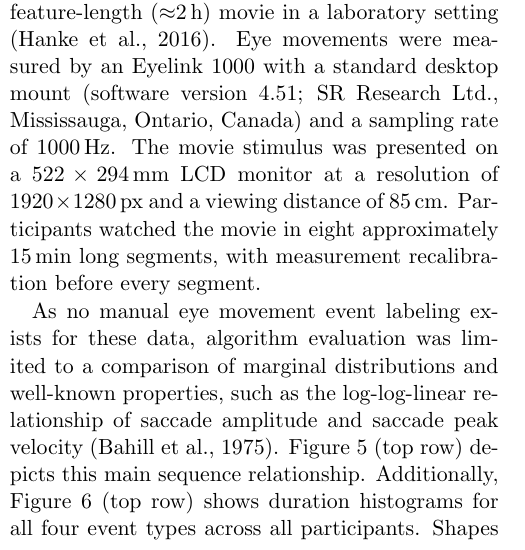
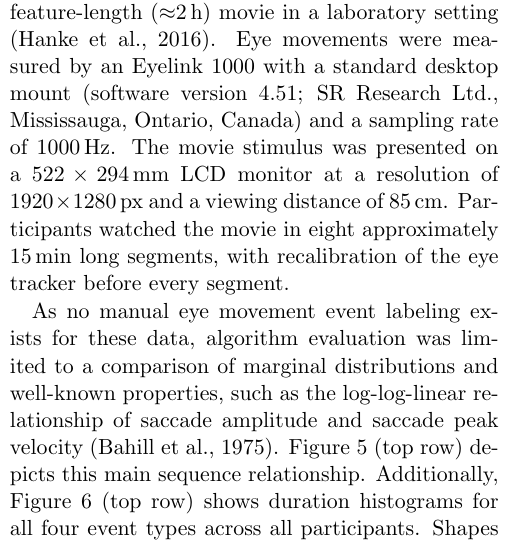
Before and after one commit to psychoinformatics-de/paper-remodnav, a LaTeX paper (main.tex): part of one column of page 11 of 19, cut so that both start at the same text. Compiled offline with pdfLaTeX.

Commit message:
reworded eye tracking recalibration sentence

```diff
--- a/main.tex
+++ b/main.tex
@@ -993,7 +993,7 @@ Ontario, Canada) and a sampling rate of \unit[1000]{Hz}. The movie stimulus was
 presented on a \unit[$522\times294$]{mm} LCD monitor at a resolution of
 \unit[$1920\times1280$]{px} and a viewing distance of \unit[85]{cm}. Participants
 watched the movie in eight approximately \unit[15]{min} long segments,
-with measurement recalibration before every segment.
+with recalibration of the eye tracker before every segment.
 
 \begin{figure*}[tbp]
   \includegraphics[trim=0 8mm 3mm 0,clip,width=.5\textwidth]{img/mainseq_lab}
```
